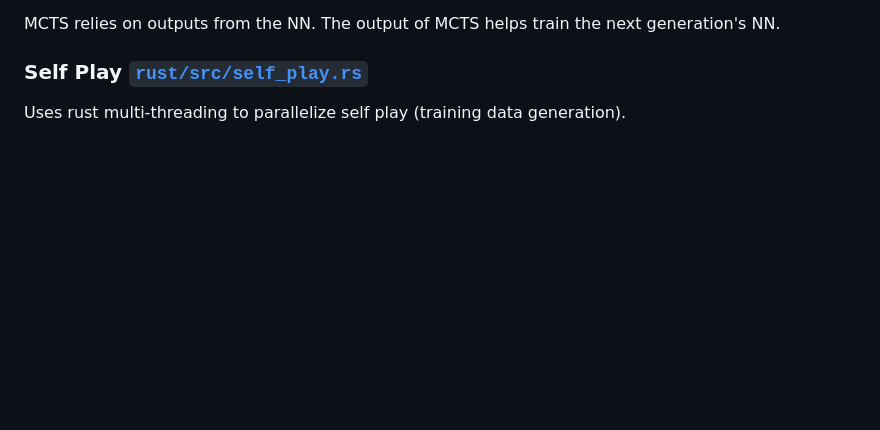
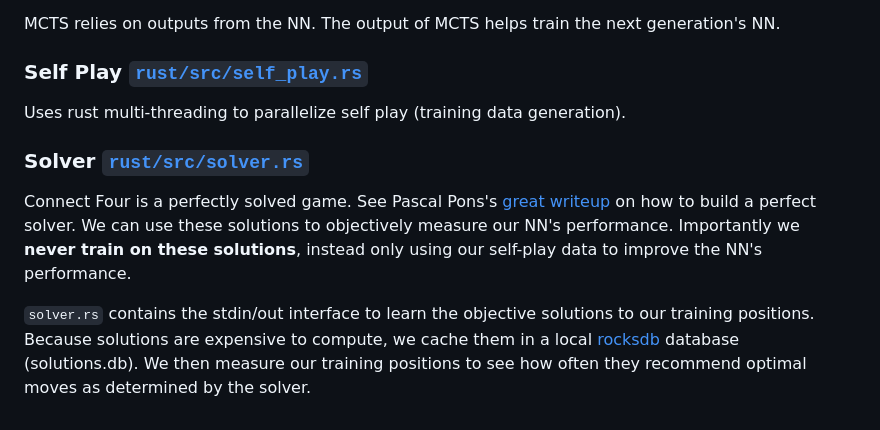
Before and after one commit to advait/c4a0, a Markdown page: README.md, the part around the change. Rendered like a GitHub page; blank space fills up the shorter version.

Commit message:
Add Solver info to README.

```diff
--- a/README.md
+++ b/README.md
@@ -84,3 +84,15 @@ MCTS relies on outputs from the NN. The output of MCTS helps train the next gene
 ### Self Play [`rust/src/self_play.rs`](https://github.com/advait/c4a0/blob/master/rust/src/self_play.rs?ts=2)
 
 Uses rust multi-threading to parallelize self play (training data generation).
+
+### Solver [`rust/src/solver.rs`](https://github.com/advait/c4a0/blob/master/rust/src/solver.rs?ts=2)
+
+Connect Four is a perfectly solved game. See Pascal Pons's [great
+writeup](http://blog.gamesolver.org/) on how to build a perfect solver. We can use these solutions
+to objectively measure our NN's performance. Importantly we **never train on these solutions**,
+instead only using our self-play data to improve the NN's performance.
+
+`solver.rs` contains the stdin/out interface to learn the objective solutions to our training
+positions. Because solutions are expensive to compute, we cache them in a local
+[rocksdb](https://docs.rs/rocksdb/latest/rocksdb/) database (solutions.db). We then measure our
+training positions to see how often they recommend optimal moves as determined by the solver.
```
